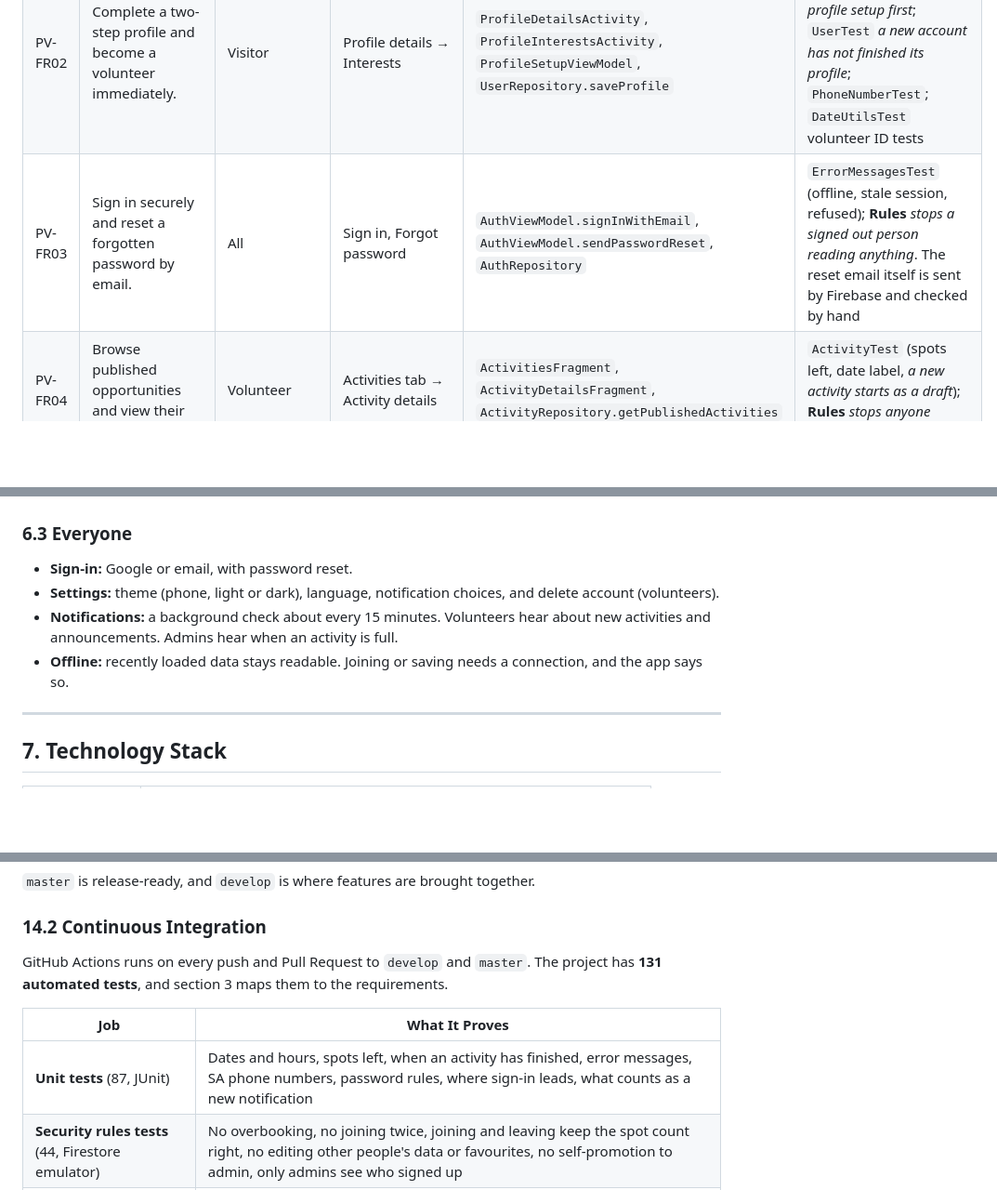
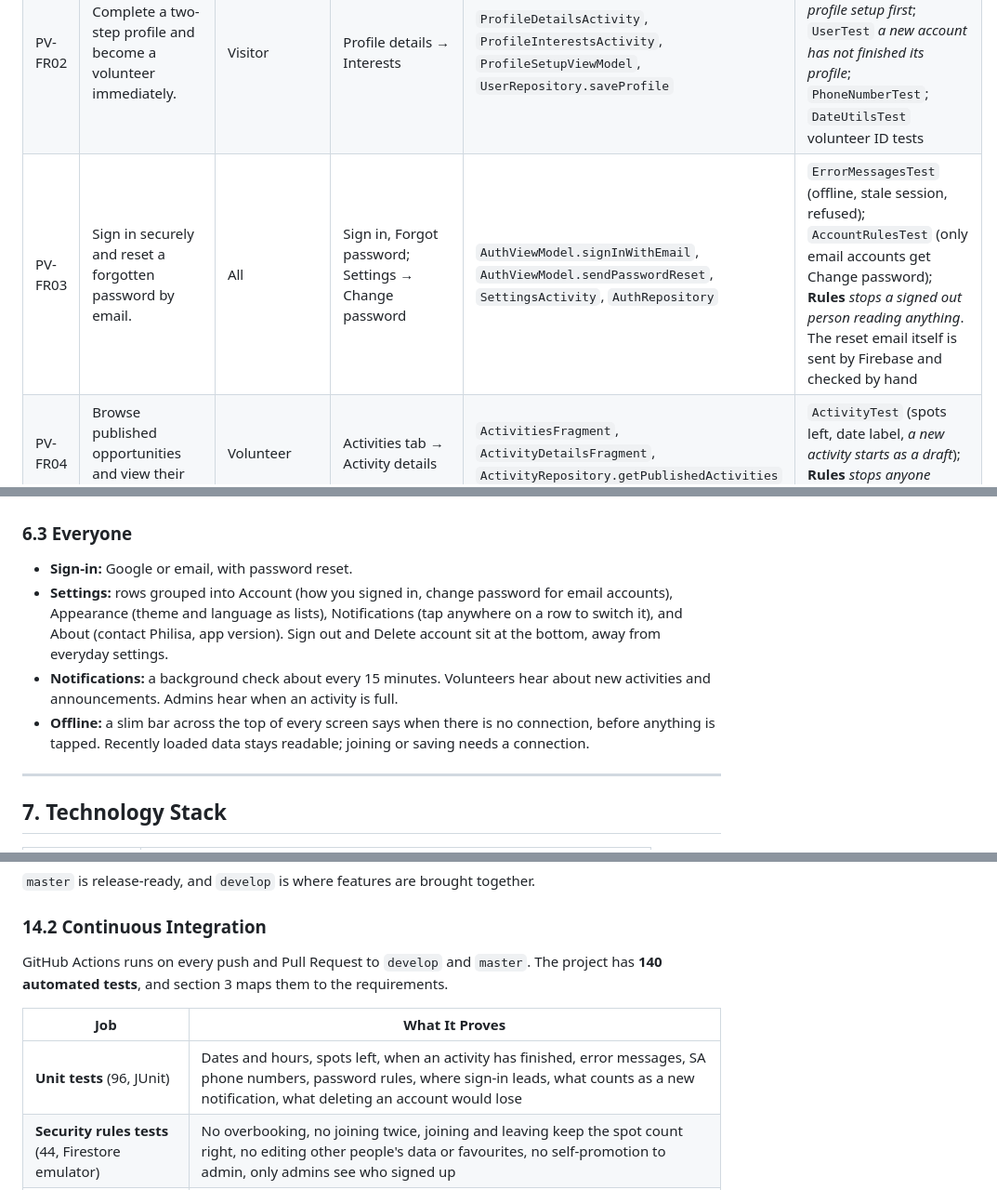
Before and after one commit to Kwethukubonga/PAB_Volunteers, a Markdown page: README.md, 3 parts joined by grey strips. Shown at 93% size. Drawn GitHub-style; blank space fills up the shorter version.

Commit message:
Update the README for the Settings rebuild and the offline bar
The requirements table names the new code and tests for PV-FR03 and FR11, the features list describes the new Settings and the offline bar, the security section explains the two-step delete, and the test counts are brought up to date: 96 unit tests, 140 in all.

```diff
--- a/README.md
+++ b/README.md
@@ -89,7 +89,7 @@ All 17 requirements are implemented. Each one below names the screen it lives on
 |----|-------------|------|----------------|------|-----------|
 | PV-FR01 | Create an account with email and password, or with Google. | Visitor | Welcome → Sign up, or Continue with Google | `EmailAuthActivity`, `GoogleSignInHelper`, `AuthViewModel.createAccount`, `PasswordRules`, `AuthRepository` | `PasswordRulesTest` (length, symbol, confirmation); `UserTest` *a new account is a volunteer, not an admin*; **Rules** *stops a new account being created as an admin* |
 | PV-FR02 | Complete a two-step profile and become a volunteer immediately. | Visitor | Profile details → Interests | `ProfileDetailsActivity`, `ProfileInterestsActivity`, `ProfileSetupViewModel`, `UserRepository.saveProfile` | `SignInDestinationTest` *a new account is taken to profile setup first*; `UserTest` *a new account has not finished its profile*; `PhoneNumberTest`; `DateUtilsTest` volunteer ID tests |
-| PV-FR03 | Sign in securely and reset a forgotten password by email. | All | Sign in, Forgot password | `AuthViewModel.signInWithEmail`, `AuthViewModel.sendPasswordReset`, `AuthRepository` | `ErrorMessagesTest` (offline, stale session, refused); **Rules** *stops a signed out person reading anything*. The reset email itself is sent by Firebase and checked by hand |
+| PV-FR03 | Sign in securely and reset a forgotten password by email. | All | Sign in, Forgot password; Settings → Change password | `AuthViewModel.signInWithEmail`, `AuthViewModel.sendPasswordReset`, `SettingsActivity`, `AuthRepository` | `ErrorMessagesTest` (offline, stale session, refused); `AccountRulesTest` (only email accounts get Change password); **Rules** *stops a signed out person reading anything*. The reset email itself is sent by Firebase and checked by hand |
 | PV-FR04 | Browse published opportunities and view their full details. | Volunteer | Activities tab → Activity details | `ActivitiesFragment`, `ActivityDetailsFragment`, `ActivityRepository.getPublishedActivities` | `ActivityTest` (spots left, date label, *a new activity starts as a draft*); **Rules** *stops anyone joining a draft activity* |
 | PV-FR05 | Join an activity while spots are available. | Volunteer | Activity details → Join | `SignupRepository.join` (one Firestore transaction) | `ActivitySignupTest` (one ID per volunteer and activity); `ActivityTest` *a full activity has no spots left*; **Rules** *lets a volunteer join an open activity*, *stops anyone joining a full activity*, *…joining the same activity twice*, *…signing someone else up*, *…the counter jumping by more than one* |
 | PV-FR06 | Leave an activity, which gives the spot back. | Volunteer | Activity details → Leave | `SignupRepository.leave` (one Firestore transaction) | **Rules** *lets a volunteer leave and give their spot back*, *stops a volunteer removing someone else from an activity* |
@@ -168,9 +168,9 @@ Both roles use the same sign-in and are taken to their own area. These permissio
 ### 6.3 Everyone
 
 - **Sign-in:** Google or email, with password reset.
-- **Settings:** theme (phone, light or dark), language, notification choices, and delete account (volunteers).
+- **Settings:** rows grouped into Account (how you signed in, change password for email accounts), Appearance (theme and language as lists), Notifications (tap anywhere on a row to switch it), and About (contact Philisa, app version). Sign out and Delete account sit at the bottom, away from everyday settings.
 - **Notifications:** a background check about every 15 minutes. Volunteers hear about new activities and announcements. Admins hear when an activity is full.
-- **Offline:** recently loaded data stays readable. Joining or saving needs a connection, and the app says so.
+- **Offline:** a slim bar across the top of every screen says when there is no connection, before anything is tapped. Recently loaded data stays readable; joining or saving needs a connection.
 
 ---
 
@@ -473,11 +473,11 @@ PAB_Volunteers/
 
 ### 14.2 Continuous Integration
 
-GitHub Actions runs on every push and Pull Request to `develop` and `master`. The project has **131 automated tests**, and section 3 maps them to the requirements.
+GitHub Actions runs on every push and Pull Request to `develop` and `master`. The project has **140 automated tests**, and section 3 maps them to the requirements.
 
 | Job | What It Proves |
 |-----|----------------|
-| **Unit tests** (87, JUnit) | Dates and hours, spots left, when an activity has finished, error messages, SA phone numbers, password rules, where sign-in leads, what counts as a new notification |
+| **Unit tests** (96, JUnit) | Dates and hours, spots left, when an activity has finished, error messages, SA phone numbers, password rules, where sign-in leads, what counts as a new notification, what deleting an account would lose |
 | **Security rules tests** (44, Firestore emulator) | No overbooking, no joining twice, joining and leaving keep the spot count right, no editing other people's data or favourites, no self-promotion to admin, only admins see who signed up |
 | **Lint** | Code problems and missing translations |
 | **Build APK** | Runs only when the three checks above pass. The APK can be downloaded for 30 days. |
```
Also changed, not shown: other parts of README.md (+3 -3 lines).
